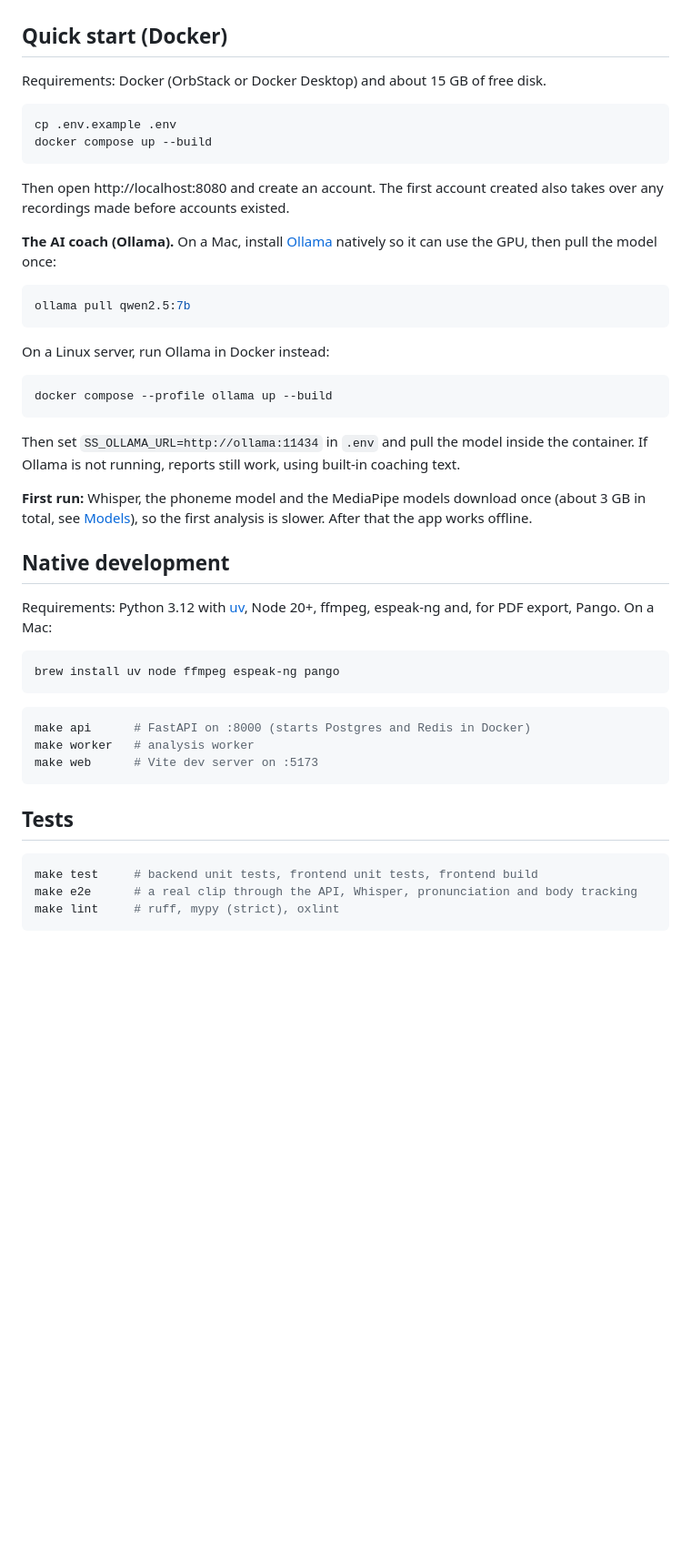
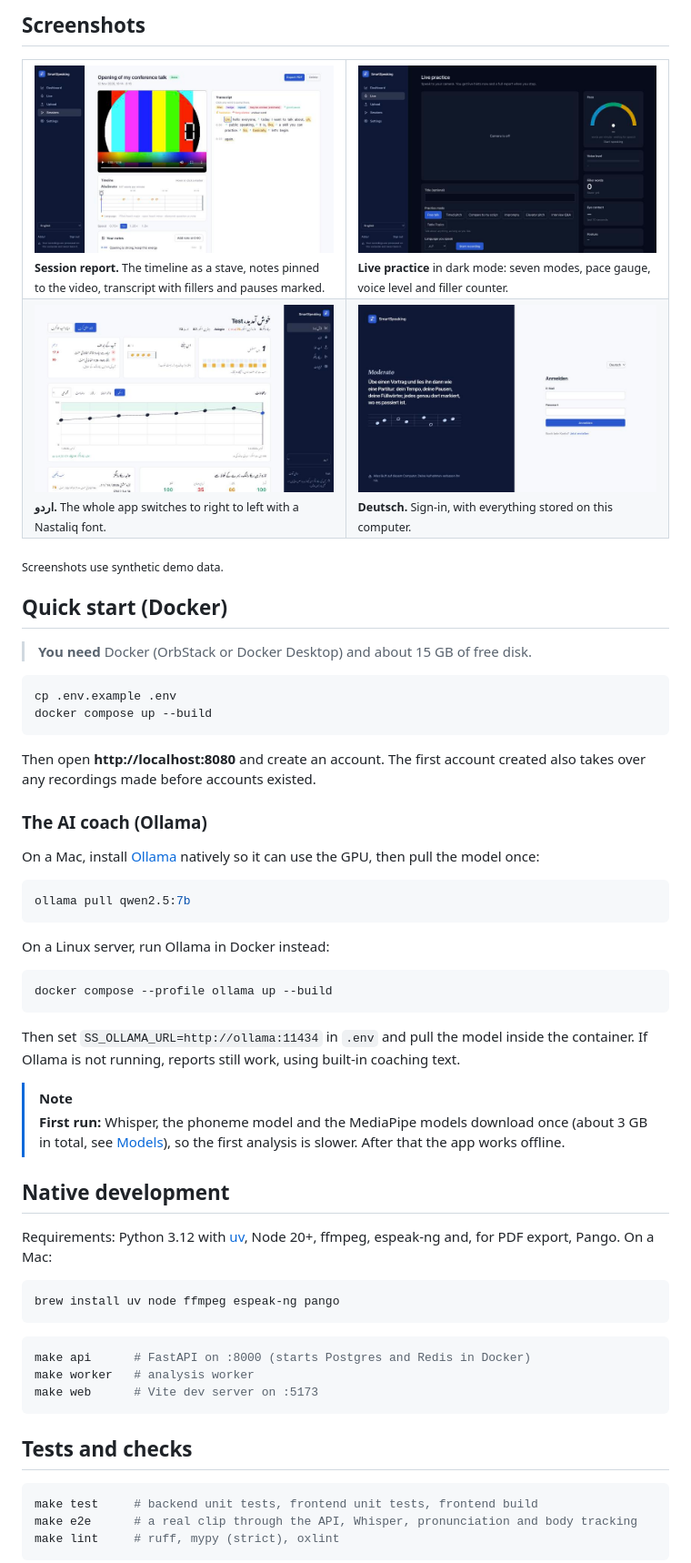
Before and after one commit to AbdulMuhaiminKhan/smart-speaking, a Markdown page: README.md, the part around one of its changes. Shown at 91% size. Rendered like a GitHub page; pictures changed too: docs/images/dashboard-urdu.jpg (added), docs/images/live-dark.jpg (added), docs/images/session.jpg (added); blank space fills up the shorter version.

Commit message:
Give the README a banner, feature table and screenshots

````diff
--- a/README.md
+++ b/README.md
@@ -41,17 +44,33 @@ transcript or metric is ever sent to a cloud service.
+## Screenshots
+
+<table>
+  <tr>
+    <td width="50%"><img src="docs/images/session.jpg" alt="Session report: video, the stave timeline with a tempo marking, pinned notes and the highlighted transcript"><br><sub><b>Session report.</b> The timeline as a stave, notes pinned to the video, transcript with fillers and pauses marked.</sub></td>
+    <td width="50%"><img src="docs/images/live-dark.jpg" alt="Live practice in dark mode with practice modes and the pace gauge"><br><sub><b>Live practice</b> in dark mode: seven modes, pace gauge, voice level and filler counter.</sub></td>
+  </tr>
+  <tr>
+    <td width="50%"><img src="docs/images/dashboard-urdu.jpg" alt="The dashboard in Urdu, laid out right to left"><br><sub><b>اردو.</b> The whole app switches to right to left with a Nastaliq font.</sub></td>
+    <td width="50%"><img src="docs/images/sign-in-german.jpg" alt="Sign-in page in German"><br><sub><b>Deutsch.</b> Sign-in, with everything stored on this computer.</sub></td>
+  </tr>
+</table>
+
+<sub>Screenshots use synthetic demo data.</sub>
 
 ## Quick start (Docker)
 
-Requirements: Docker (OrbStack or Docker Desktop) and about 15 GB of free disk.
+> **You need** Docker (OrbStack or Docker Desktop) and about 15 GB of free disk.
 
 ```bash
 cp .env.example .env
 docker compose up --build
 ```
 
-Then open http://localhost:8080 and create an account. The first account
+Then open **http://localhost:8080** and create an account. The first account
 created also takes over any recordings made before accounts existed.
 
-**The AI coach (Ollama).** On a Mac, install [Ollama](https://ollama.com)
+### The AI coach (Ollama)
+
+On a Mac, install [Ollama](https://ollama.com)
 natively so it can use the GPU, then pull the model once:
 
 ```bash
@@ -68,9 +87,10 @@ Then set `SS_OLLAMA_URL=http://ollama:11434` in `.env` and pull the model
 inside the container. If Ollama is not running, reports still work, using
 built-in coaching text.
 
-**First run:** Whisper, the phoneme model and the MediaPipe models download
-once (about 3 GB in total, see [Models](#models)), so the first analysis is
-slower. After that the app works offline.
+> [!NOTE]
+> **First run:** Whisper, the phoneme model and the MediaPipe models download
+> once (about 3 GB in total, see [Models](#models)), so the first analysis is
+> slower. After that the app works offline.
 
 ## Native development
 
@@ -87,7 +107,7 @@ make worker   # analysis worker
 make web      # Vite dev server on :5173
 ```
 
-## Tests
+## Tests and checks
 
 ```bash
 make test     # backend unit tests, frontend unit tests, frontend build
````
Also changed, not shown: other parts of README.md (+39 -36 lines), docs/images/dashboard.jpg (added), 1 other file.
